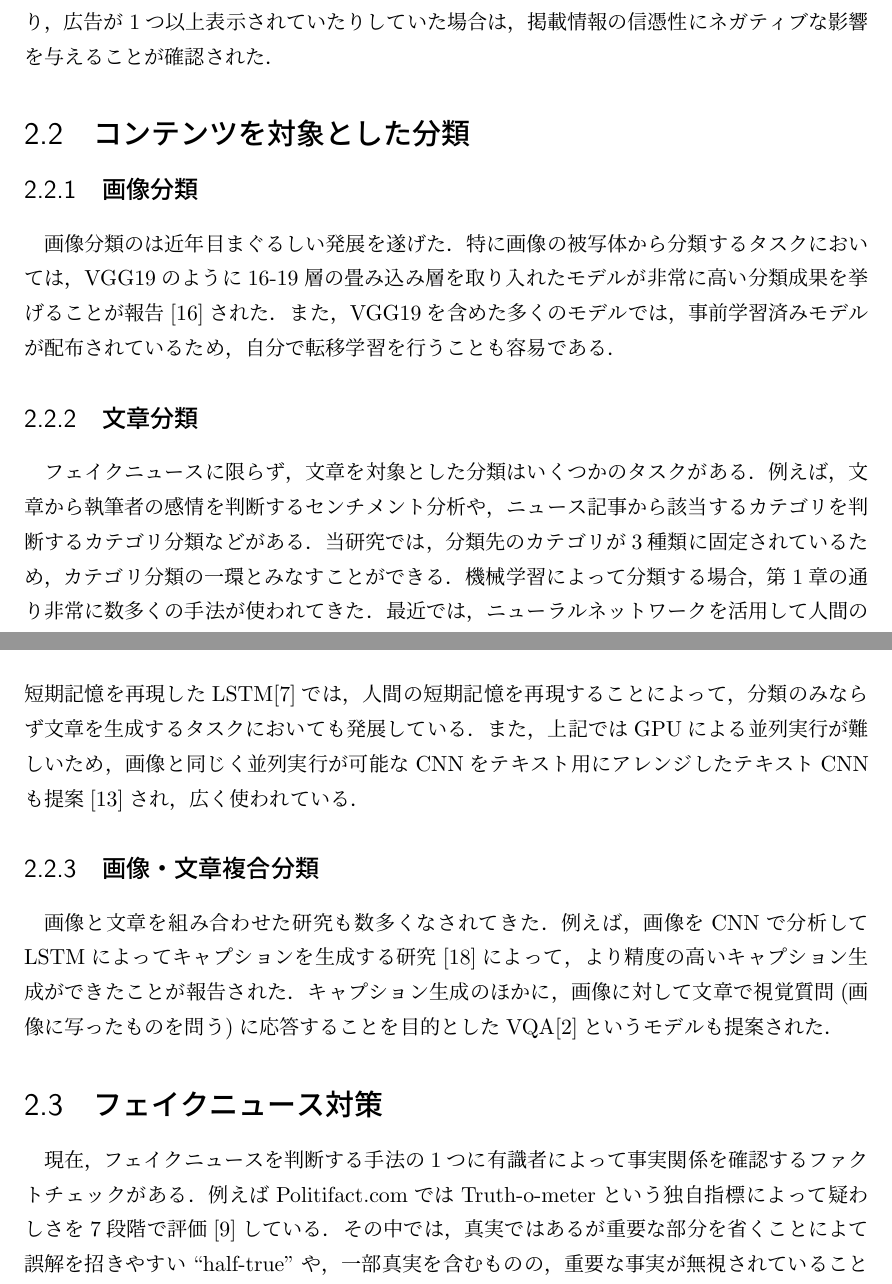
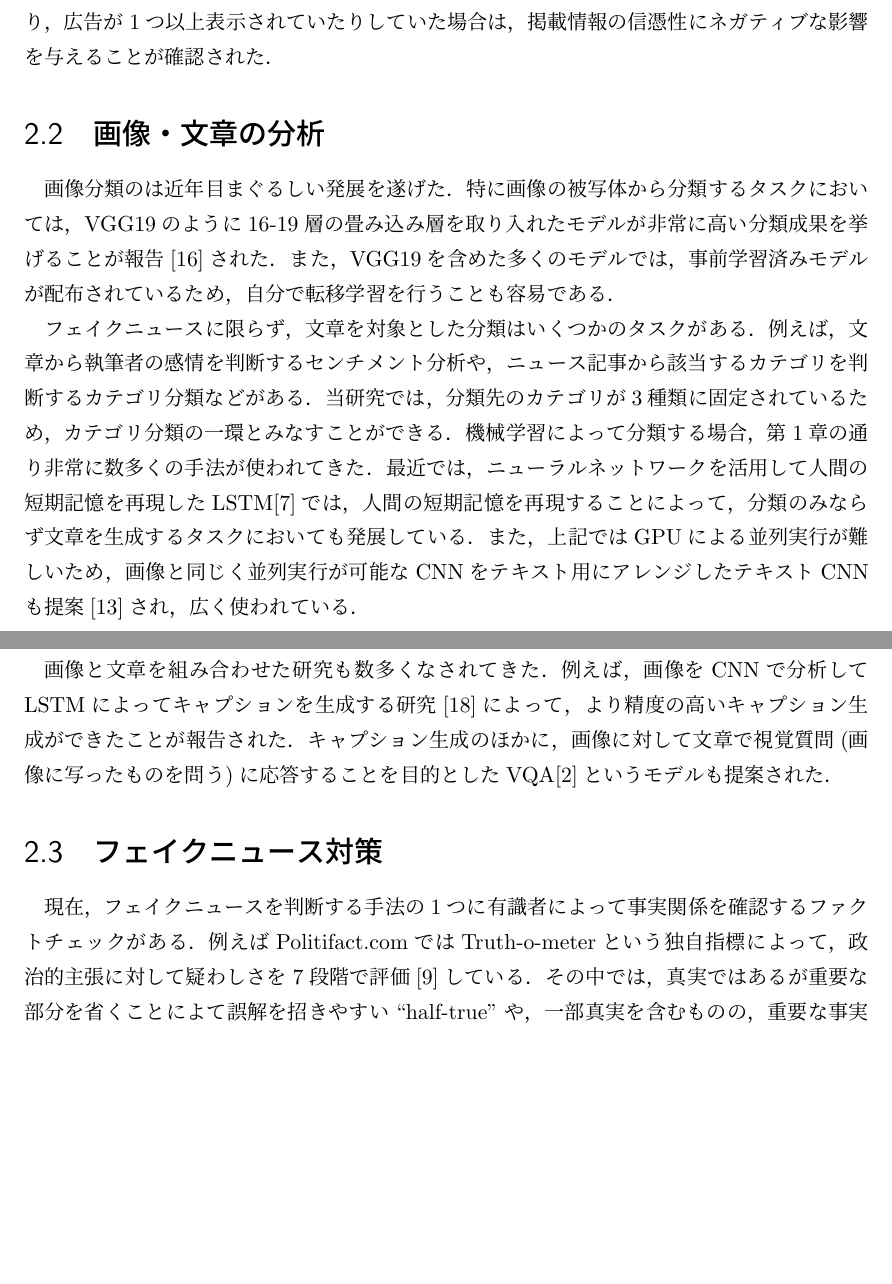
Before and after one commit to YaGiNA/bachelor_article, a LaTeX book (article/main.tex, which reads article/chapters/related_reseaches.tex): two parts of pages 7 and 8 of 25 before the commit and two parts of pages 7 and 8 of 24 after it, joined at a grey line, cut so that both start at the same text, the shorter picture padded with empty space. Compiled offline with upLaTeX and dvipdfmx.

Commit message:
Fix chapter structure(remove subsection)

```diff
--- a/article/chapters/related_reseaches.tex
+++ b/article/chapters/related_reseaches.tex
@@ -5,15 +5,12 @@
 例えば，管理者の連絡元を表記したり，記事の公開・更新日時が明記されていたりしていた場合は，掲載情報の信憑性にポジティブな影響を与えていることが確認された．
 逆に，掲載リンクが機能していなかったり，広告が1つ以上表示されていたりしていた場合は，掲載情報の信憑性にネガティブな影響を与えることが確認された．
 
-\section{コンテンツを対象とした分類}
-
-\subsection{画像分類}
+\section{画像・文章の分析}
 画像分類のは近年目まぐるしい発展を遂げた．
 特に画像の被写体から分類するタスクにおいては，
 VGG19のように16-19層の畳み込み層を取り入れたモデルが非常に高い分類成果を挙げることが報告\cite{DBLP:journals/corr/SimonyanZ14a}された．
 また，VGG19を含めた多くのモデルでは，事前学習済みモデルが配布されているため，自分で転移学習を行うことも容易である．
 
-\subsection{文章分類}
 フェイクニュースに限らず，文章を対象とした分類はいくつかのタスクがある．
 例えば，文章から執筆者の感情を判断するセンチメント分析や，
 ニュース記事から該当するカテゴリを判断するカテゴリ分類などがある．
@@ -25,7 +22,6 @@ VGG19のように16-19層の畳み込み層を取り入れたモデルが非常
 画像と同じく並列実行が可能なCNNをテキスト用にアレンジしたテキストCNNも提案\cite{DBLP:journals/corr/Kim14f}され，
 広く使われている．
 
-\subsection{画像・文章複合分類}
 画像と文章を組み合わせた研究も数多くなされてきた．
 例えば，画像をCNNで分析してLSTMによってキャプションを生成する研究\cite{7298935}によって，
 より精度の高いキャプション生成ができたことが報告された．
@@ -34,7 +30,8 @@ VGG19のように16-19層の畳み込み層を取り入れたモデルが非常
 
 \section{フェイクニュース対策}
 現在，フェイクニュースを判断する手法の1つに有識者によって事実関係を確認するファクトチェックがある．
-例えばPolitifact.comではTruth-o-meterという独自指標によって疑わしさを7段階で評価\cite{holan_2018}している．
+例えばPolitifact.comではTruth-o-meterという独自指標によって，
+政治的主張に対して疑わしさを7段階で評価\cite{holan_2018}している．
 その中では，真実ではあるが重要な部分を省くことによて誤解を招きやすい``half-true''や，
 一部真実を含むものの，重要な事実が無視されていることを示す``mostly-false'',
 主張が正確ではない``false''，
```
Also changed, not shown: article/main.pdf, article/chapters/related_reseaches.tex (4 more changed lines).
